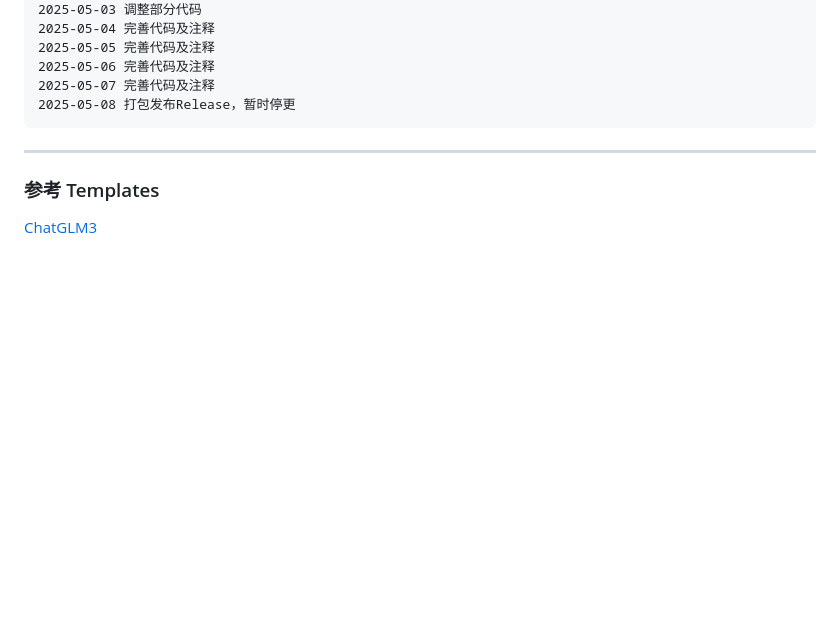
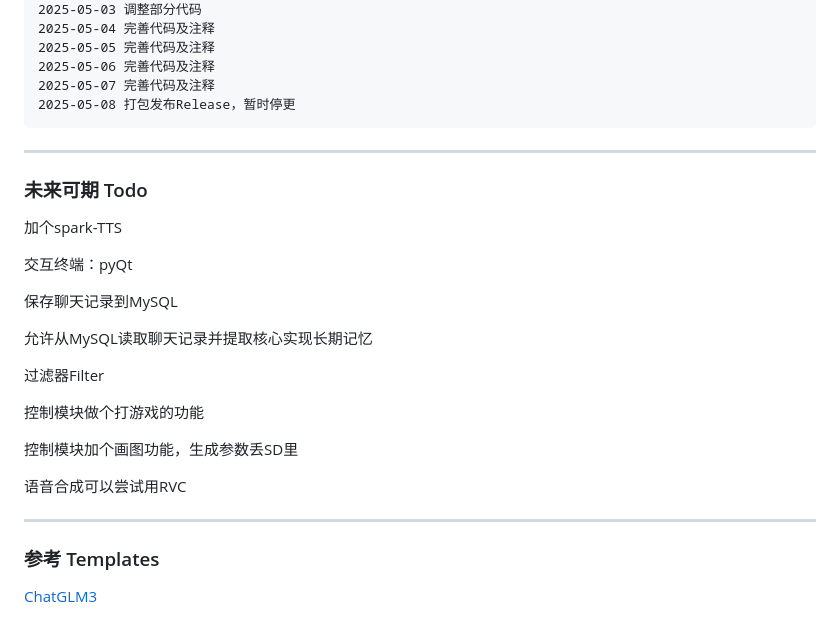
Before and after one commit to BX-NL/AI-Intelligent-Assistant, a Markdown page: readme.md, the part around the change. Drawn GitHub-style; blank space fills up the shorter version.

```diff
--- a/readme.md
+++ b/readme.md
@@ -203,6 +203,26 @@ Python >= 3.9
 
 ---
 
+### 未来可期 Todo
+
+加个spark-TTS
+
+交互终端：pyQt
+
+保存聊天记录到MySQL
+
+允许从MySQL读取聊天记录并提取核心实现长期记忆
+
+过滤器Filter
+
+控制模块做个打游戏的功能
+
+控制模块加个画图功能，生成参数丢SD里
+
+语音合成可以尝试用RVC
+
+---
+
 ### 参考 Templates
 
 [ChatGLM3](https://github.com/THUDM/ChatGLM3)
```
